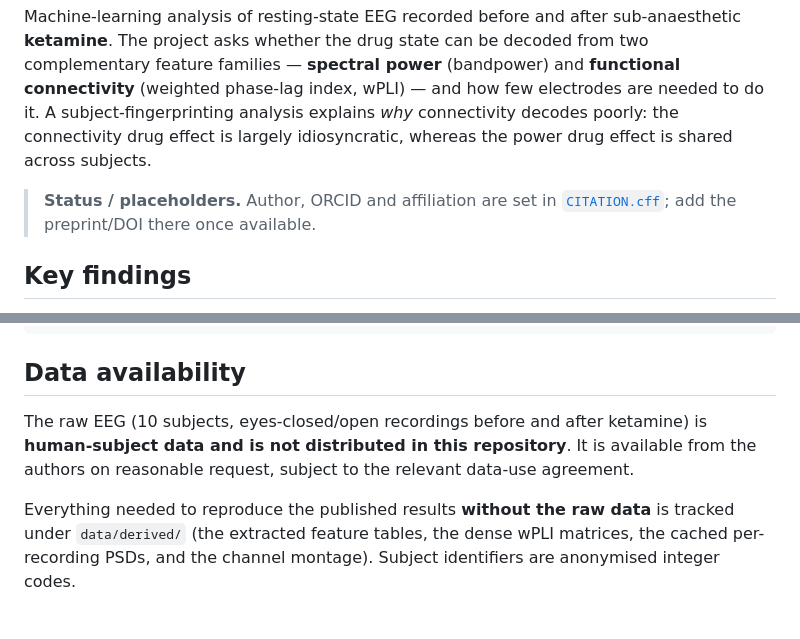
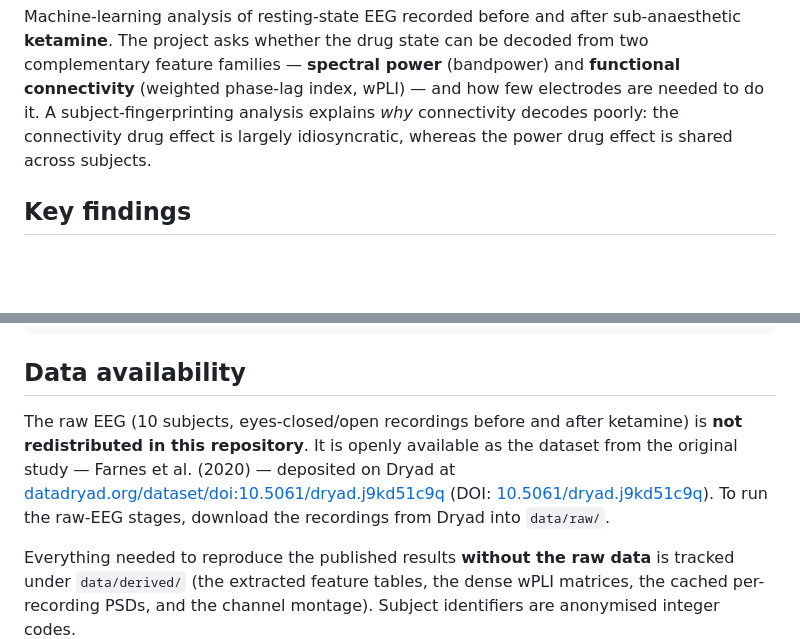
Before and after one commit to 05d762de69/ketamine-eeg-prediction, a Markdown page: README.md, 2 parts joined by grey strips. Drawn GitHub-style; blank space fills up the shorter version.

Commit message:
docs: updated README data availability

```diff
--- a/README.md
+++ b/README.md
@@ -8,8 +8,6 @@ and how few electrodes are needed to do it. A subject-fingerprinting analysis
 explains *why* connectivity decodes poorly: the connectivity drug effect is
 largely idiosyncratic, whereas the power drug effect is shared across subjects.
 
-> **Status / placeholders.** Author, ORCID and affiliation are set in
-> [`CITATION.cff`](CITATION.cff); add the preprint/DOI there once available.
 
 ## Key findings
 
@@ -83,9 +81,12 @@ pip install -e .            # installs the `ketamine_eeg` package
 ## Data availability
 
 The raw EEG (10 subjects, eyes-closed/open recordings before and after
-ketamine) is **human-subject data and is not distributed in this repository**.
-It is available from the authors on reasonable request, subject to the relevant
-data-use agreement.
+ketamine) is **not redistributed in this repository**. It is openly available
+as the dataset from the original study — Farnes et al. (2020) — deposited on
+Dryad at
+[datadryad.org/dataset/doi:10.5061/dryad.j9kd51c9q](https://datadryad.org/dataset/doi:10.5061/dryad.j9kd51c9q)
+(DOI: [10.5061/dryad.j9kd51c9q](https://doi.org/10.5061/dryad.j9kd51c9q)). To
+run the raw-EEG stages, download the recordings from Dryad into `data/raw/`.
 
 Everything needed to reproduce the published results **without the raw data**
 is tracked under `data/derived/` (the extracted feature tables, the dense wPLI
```
